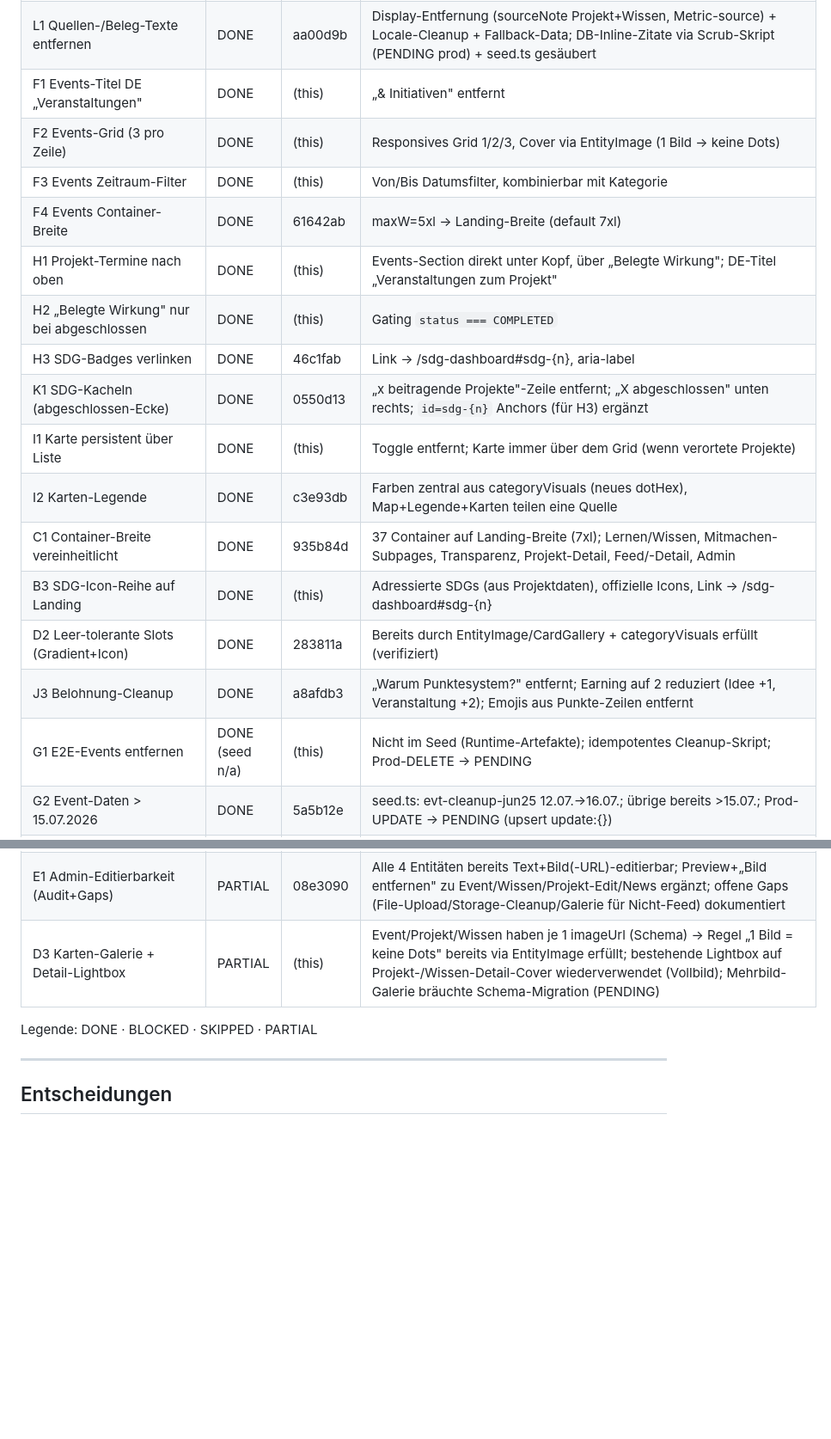
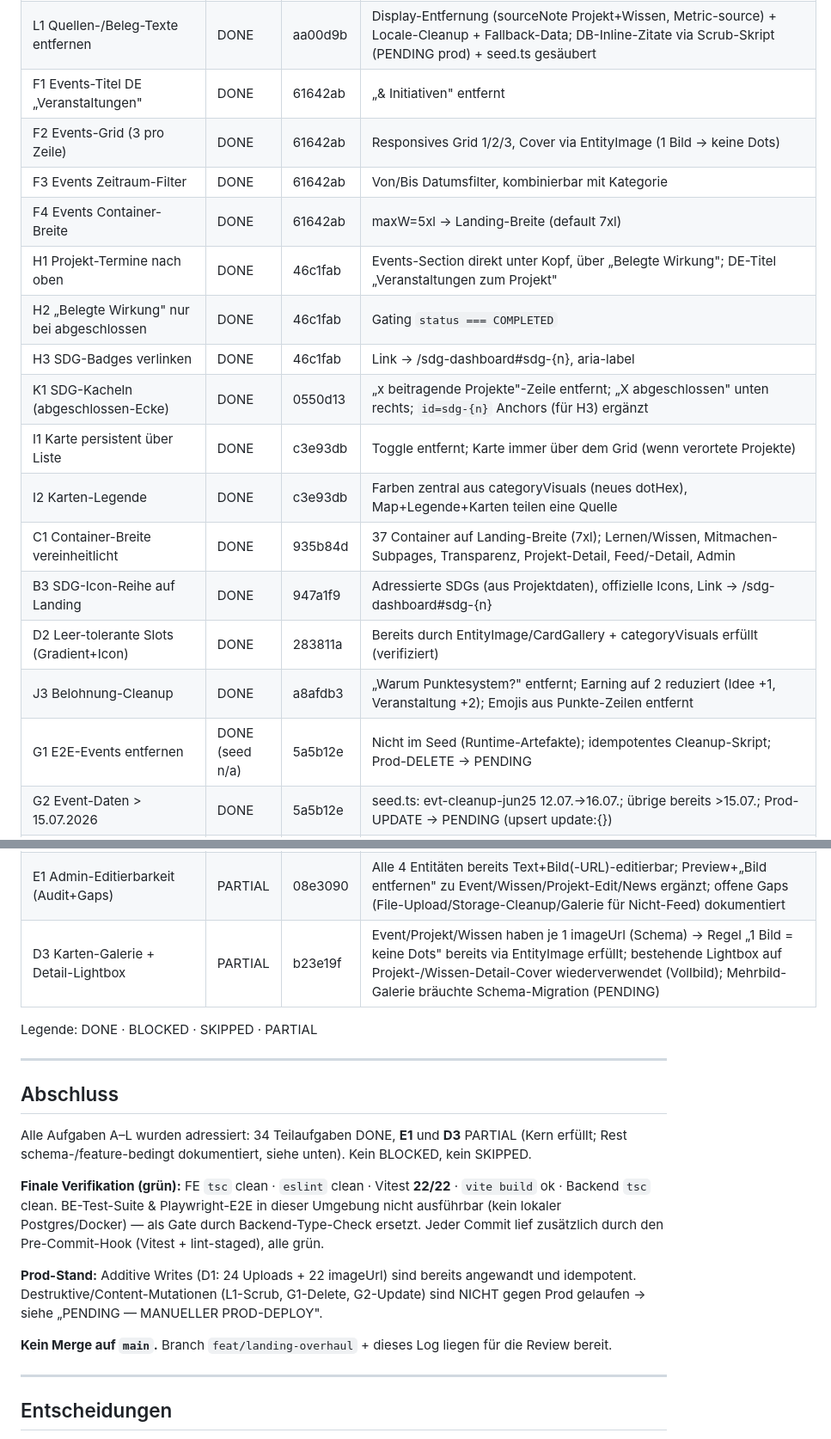
Before and after one commit to AnshulAgrawal7/zoe-sustainability-platform, a Markdown page: docs/nightrun-2026-06-12.md, 2 parts joined by grey strips. Shown at 86% size. Rendered like a GitHub page; blank space fills up the shorter version.

Commit message:
docs(nightrun): finalize run log (status table, decisions, PENDING, summary)

```diff
--- a/docs/nightrun-2026-06-12.md
+++ b/docs/nightrun-2026-06-12.md
@@ -28,29 +28,50 @@ Supabase Storage erreichbar (Bucket `post-images`, public) · Supabase Prod-DB
 | B1 Landing Section-Reihenfolge | DONE | 75250c8 | Hero→Projekte→Veranstaltungen→Kennzahlen→News→Lernen→Was-ist-ZOE→Community→CTA; Hintergründe re-alterniert |
 | B2 Kennzahlen (3 KPIs, grünes Banner) | DONE | bfa7f37 | 640 Freiwillige / 2.389 Bäume / 127 Schlüpflinge; Quellen entfernt; Microcopy; Intl-Locale-Format; dynamischer projectCount entfernt |
 | L1 Quellen-/Beleg-Texte entfernen | DONE | aa00d9b | Display-Entfernung (sourceNote Projekt+Wissen, Metric-source) + Locale-Cleanup + Fallback-Data; DB-Inline-Zitate via Scrub-Skript (PENDING prod) + seed.ts gesäubert |
-| F1 Events-Titel DE „Veranstaltungen" | DONE | (this) | „& Initiativen" entfernt |
-| F2 Events-Grid (3 pro Zeile) | DONE | (this) | Responsives Grid 1/2/3, Cover via EntityImage (1 Bild → keine Dots) |
-| F3 Events Zeitraum-Filter | DONE | (this) | Von/Bis Datumsfilter, kombinierbar mit Kategorie |
+| F1 Events-Titel DE „Veranstaltungen" | DONE | 61642ab | „& Initiativen" entfernt |
+| F2 Events-Grid (3 pro Zeile) | DONE | 61642ab | Responsives Grid 1/2/3, Cover via EntityImage (1 Bild → keine Dots) |
+| F3 Events Zeitraum-Filter | DONE | 61642ab | Von/Bis Datumsfilter, kombinierbar mit Kategorie |
 | F4 Events Container-Breite | DONE | 61642ab | maxW=5xl → Landing-Breite (default 7xl) |
-| H1 Projekt-Termine nach oben | DONE | (this) | Events-Section direkt unter Kopf, über „Belegte Wirkung"; DE-Titel „Veranstaltungen zum Projekt" |
-| H2 „Belegte Wirkung" nur bei abgeschlossen | DONE | (this) | Gating `status === COMPLETED` |
+| H1 Projekt-Termine nach oben | DONE | 46c1fab | Events-Section direkt unter Kopf, über „Belegte Wirkung"; DE-Titel „Veranstaltungen zum Projekt" |
+| H2 „Belegte Wirkung" nur bei abgeschlossen | DONE | 46c1fab | Gating `status === COMPLETED` |
 | H3 SDG-Badges verlinken | DONE | 46c1fab | Link → /sdg-dashboard#sdg-{n}, aria-label |
 | K1 SDG-Kacheln (abgeschlossen-Ecke) | DONE | 0550d13 | „x beitragende Projekte"-Zeile entfernt; „X abgeschlossen" unten rechts; `id=sdg-{n}` Anchors (für H3) ergänzt |
-| I1 Karte persistent über Liste | DONE | (this) | Toggle entfernt; Karte immer über dem Grid (wenn verortete Projekte) |
+| I1 Karte persistent über Liste | DONE | c3e93db | Toggle entfernt; Karte immer über dem Grid (wenn verortete Projekte) |
 | I2 Karten-Legende | DONE | c3e93db | Farben zentral aus categoryVisuals (neues dotHex), Map+Legende+Karten teilen eine Quelle |
 | C1 Container-Breite vereinheitlicht | DONE | 935b84d | 37 Container auf Landing-Breite (7xl); Lernen/Wissen, Mitmachen-Subpages, Transparenz, Projekt-Detail, Feed/-Detail, Admin |
-| B3 SDG-Icon-Reihe auf Landing | DONE | (this) | Adressierte SDGs (aus Projektdaten), offizielle Icons, Link → /sdg-dashboard#sdg-{n} |
+| B3 SDG-Icon-Reihe auf Landing | DONE | 947a1f9 | Adressierte SDGs (aus Projektdaten), offizielle Icons, Link → /sdg-dashboard#sdg-{n} |
 | D2 Leer-tolerante Slots (Gradient+Icon) | DONE | 283811a | Bereits durch EntityImage/CardGallery + categoryVisuals erfüllt (verifiziert) |
 | J3 Belohnung-Cleanup | DONE | a8afdb3 | „Warum Punktesystem?" entfernt; Earning auf 2 reduziert (Idee +1, Veranstaltung +2); Emojis aus Punkte-Zeilen entfernt |
-| G1 E2E-Events entfernen | DONE (seed n/a) | (this) | Nicht im Seed (Runtime-Artefakte); idempotentes Cleanup-Skript; Prod-DELETE → PENDING |
+| G1 E2E-Events entfernen | DONE (seed n/a) | 5a5b12e | Nicht im Seed (Runtime-Artefakte); idempotentes Cleanup-Skript; Prod-DELETE → PENDING |
 | G2 Event-Daten > 15.07.2026 | DONE | 5a5b12e | seed.ts: evt-cleanup-jun25 12.07.→16.07.; übrige bereits >15.07.; Prod-UPDATE → PENDING (upsert update:{}) |
 | J1 Ideen-einreichen 3 Optionen/Zeile | DONE | 93d803c | Genau 3 (Idee/Umweltproblem/Feedback) in 1 Zeile; Auswahl scrollt zum Formular; Formular adaptiert bereits |
 | J4 Belohnung pro Profil (Toggle) | DONE | 266ef3b | Profil-Tabs (Resident/Visitor/Student/Volunteer); per-Profil-Fokustext existiert in i18n (profiles.<id>.reward) → echtes Toggle, kein leeres Gerüst |
 | J2 „Mitmachen-Übersicht" → „als Tourist" | DONE | bbd3631 | Titel/Subtitle touristisch; InitiativeTabs entfernt; TouristContribution als Kern; neue Besucher-Quick-Actions (Events/Wissen); Karte/Newsletter/Rewards behalten |
 | E1 Admin-Editierbarkeit (Audit+Gaps) | PARTIAL | 08e3090 | Alle 4 Entitäten bereits Text+Bild(-URL)-editierbar; Preview+„Bild entfernen" zu Event/Wissen/Projekt-Edit/News ergänzt; offene Gaps (File-Upload/Storage-Cleanup/Galerie für Nicht-Feed) dokumentiert |
-| D3 Karten-Galerie + Detail-Lightbox | PARTIAL | (this) | Event/Projekt/Wissen haben je 1 imageUrl (Schema) → Regel „1 Bild = keine Dots" bereits via EntityImage erfüllt; bestehende Lightbox auf Projekt-/Wissen-Detail-Cover wiederverwendet (Vollbild); Mehrbild-Galerie bräuchte Schema-Migration (PENDING) |
+| D3 Karten-Galerie + Detail-Lightbox | PARTIAL | b23e19f | Event/Projekt/Wissen haben je 1 imageUrl (Schema) → Regel „1 Bild = keine Dots" bereits via EntityImage erfüllt; bestehende Lightbox auf Projekt-/Wissen-Detail-Cover wiederverwendet (Vollbild); Mehrbild-Galerie bräuchte Schema-Migration (PENDING) |
 
 Legende: DONE · BLOCKED · SKIPPED · PARTIAL
+
+---
+
+## Abschluss
+
+Alle Aufgaben A–L wurden adressiert: 34 Teilaufgaben DONE, **E1** und **D3**
+PARTIAL (Kern erfüllt; Rest schema-/feature-bedingt dokumentiert, siehe unten).
+Kein BLOCKED, kein SKIPPED.
+
+**Finale Verifikation (grün):** FE `tsc` clean · `eslint` clean · Vitest **22/22** ·
+`vite build` ok · Backend `tsc` clean. BE-Test-Suite & Playwright-E2E in dieser
+Umgebung nicht ausführbar (kein lokaler Postgres/Docker) — als Gate durch
+Backend-Type-Check ersetzt. Jeder Commit lief zusätzlich durch den Pre-Commit-Hook
+(Vitest + lint-staged), alle grün.
+
+**Prod-Stand:** Additive Writes (D1: 24 Uploads + 22 imageUrl) sind bereits
+angewandt und idempotent. Destruktive/Content-Mutationen (L1-Scrub, G1-Delete,
+G2-Update) sind NICHT gegen Prod gelaufen → siehe „PENDING — MANUELLER PROD-DEPLOY".
+
+**Kein Merge auf `main`.** Branch `feat/landing-overhaul` + dieses Log liegen
+für die Review bereit.
 
 ---
 
```
